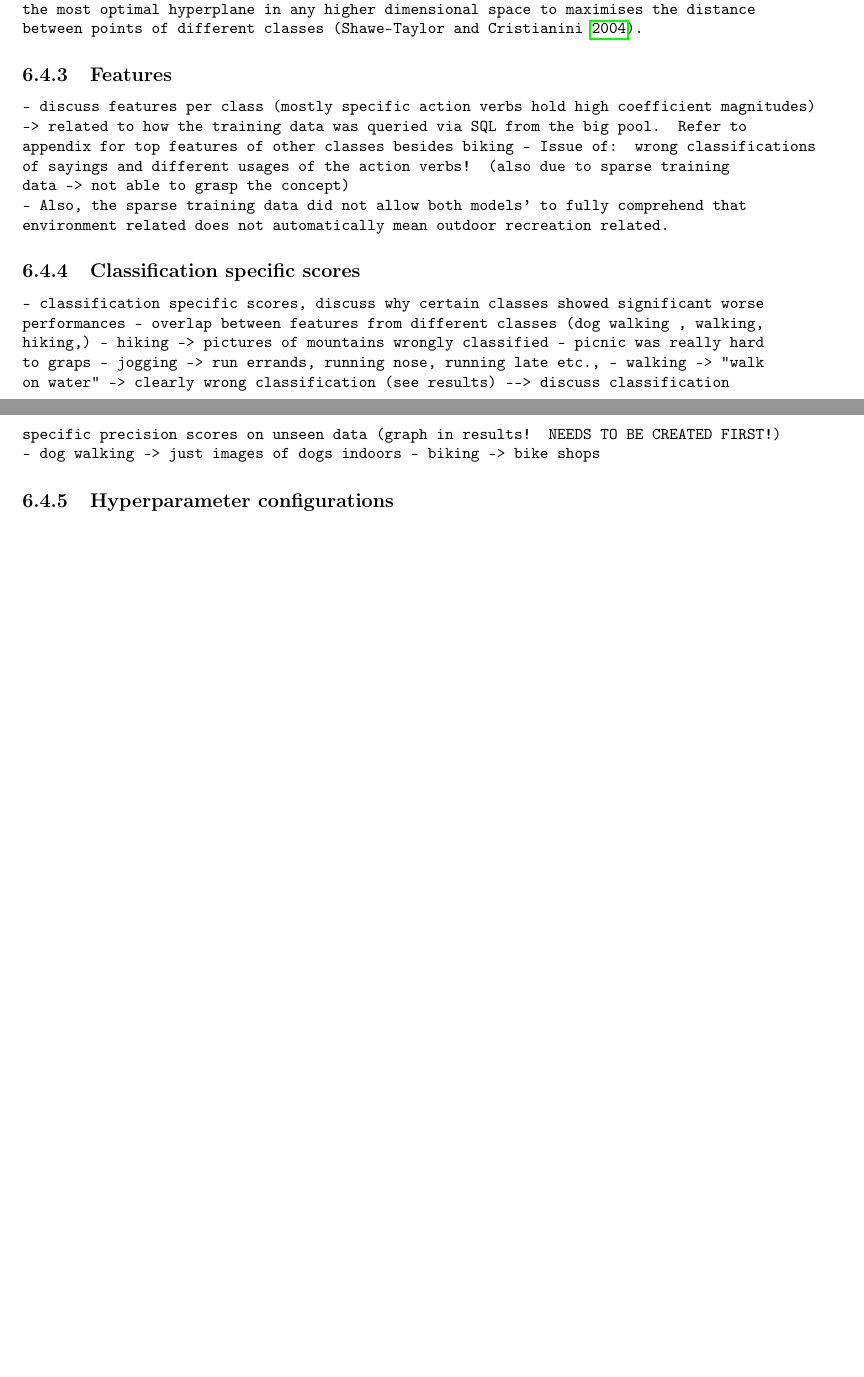
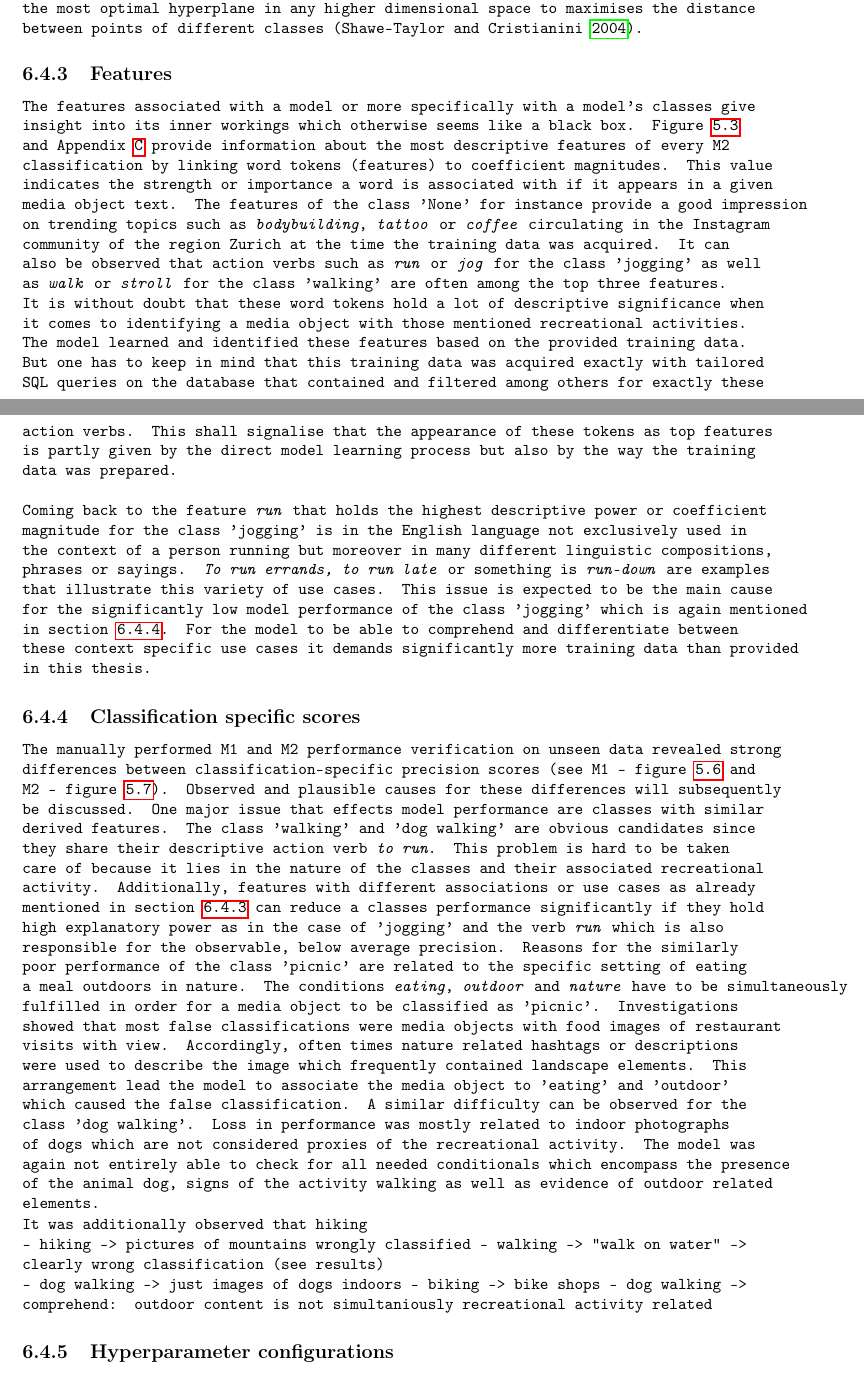
Before and after one commit to Bellador/Master-Thesis---ETH-Z-rich-IDSC-Thesis-Template, a LaTeX thesis (Report.tex, which reads chapters/discussion.tex): two parts of pages 88 and 89 of 112 before the commit and two parts of pages 88 and 89 of 114 after it, joined at a grey line, cut so that both start at the same text, the shorter picture padded with empty space. Compiled offline with pdfLaTeX.

Commit message:
Continue at discussion classification scores

```diff
--- a/chapters/discussion.tex
+++ b/chapters/discussion.tex
@@ -73,21 +73,23 @@ Unlike common practice \parencite{Guido2016} both models M1 and M2 were tuned ac
 The linear support vector classifier (linearSVC) outperformed the decision tree based Random Forest fitting algorithm for this text-classification task as proclaimed by \parencite{Guido2016}. It is assumed that the linearSVC was able to describe the large feature-space better due to the kernel trick that allows the algorithm to find the most optimal hyperplane in any higher dimensional space to maximises the distance between points of different classes \parencite{Shawe-Taylor2004}.
 
 \subsection{Features} \label{discussion_model_features}
-- discuss features per class (mostly specific action verbs hold high coefficient magnitudes) --> related to how the training data was queried via SQL from the big pool. Refer to appendix for top features of other classes besides biking
-- Issue of: wrong classifications of sayings and different usages of the action verbs! (also due to sparse training data -> not able to grasp the concept)
+The features associated with a model or more specifically with a model's classes give insight into its inner workings which otherwise seems like a black box. Figure \ref{fig:M2_top40_features_biking} and Appendix \ref{M2_top_features} provide information about the most descriptive features of every M2 classification by linking word tokens (features) to coefficient magnitudes. This value indicates the strength or importance a word is associated with if it appears in a given media object text. The features of the class 'None' for instance provide a good impression on trending topics such as \textit{bodybuilding}, \textit{tattoo} or \textit{coffee} circulating in the Instagram community of the region Zurich at the time the training data was acquired. It can also be observed that action verbs such as \textit{run} or \textit{jog} for the class 'jogging' as well as \textit{walk} or \textit{stroll} for the class 'walking' are often among the top three features. It is without doubt that these word tokens hold a lot of descriptive significance when it comes to identifying a media object with those mentioned recreational activities. The model learned and identified these features based on the provided training data. But one has to keep in mind that this training data was acquired exactly with tailored SQL queries on the database that contained and filtered among others for exactly these action verbs. This shall signalise that the appearance of these tokens as top features is partly given by the direct model learning process but also by the way the training data was prepared. \\
 
-- Also, the sparse training data did not allow both models' to fully comprehend that environment related does not automatically mean outdoor recreation related.
+Coming back to the feature \textit{run} that holds the highest descriptive power or coefficient magnitude for the class 'jogging' is in the English language not exclusively used in the context of a person running but moreover in many different linguistic compositions, phrases or sayings. \textit{To run errands, to run late} or something is \textit{run-down} are examples that illustrate this variety of use cases. This issue is expected to be the main cause for the significantly low model performance of the class 'jogging' which is again mentioned in section \ref{discussion_class_specific_perform}. For the model to be able to comprehend and differentiate between these context specific use cases it demands significantly more training data than provided in this thesis.
 
 \subsection{Classification specific scores}\label{discussion_class_specific_perform}
-- classification specific scores, discuss why certain classes showed significant worse performances
-- overlap between features from different classes (dog walking , walking, hiking,)
+The manually performed M1 and M2 performance verification on unseen data revealed strong differences between classification-specific precision scores (see M1 - figure \ref{fig:M1_precision_unseen_data} and M2 - figure \ref{fig:M2_precision_unseen_data}). Observed and plausible causes for these differences will subsequently be discussed.
+One major issue that effects model performance are classes with similar derived features. The class 'walking' and 'dog walking' are obvious candidates since they share their descriptive action verb \textit{to run}. This problem is hard to be taken care of because it lies in the nature of the classes and their associated recreational activity.
+Additionally, features with different associations or use cases as already mentioned in section \ref{discussion_model_features} can reduce a classes performance significantly if they hold high explanatory power as in the case of 'jogging' and the verb \textit{run} which is also responsible for the observable, below average precision. Reasons for the similarly poor performance of the class 'picnic' are related to the specific setting of eating a meal outdoors in nature. The conditions \textit{eating}, \textit{outdoor} and \textit{nature} have to be simultaneously fulfilled in order for a media object to be classified as 'picnic'. Investigations showed that most false classifications were media objects with food images of restaurant visits with view. Accordingly, often times nature related hashtags or descriptions were used to describe the image which frequently contained landscape elements. This arrangement lead the model to associate the media object to 'eating' and 'outdoor' which caused the false classification. A similar difficulty can be observed for the class 'dog walking'. Loss in performance was mostly related to indoor photographs of dogs which are not considered proxies of the recreational activity. The model was again not entirely able to check for all needed conditionals which encompass the presence of the animal dog, signs of the activity walking as well as evidence of outdoor related elements.
+
+It was additionally observed that hiking
+
 - hiking -> pictures of mountains wrongly classified
-- picnic was really hard to graps
-- jogging -> run errands, running nose, running late etc.,
 - walking -> "walk on water" -> clearly wrong classification (see results)
----> discuss classification specific precision scores on unseen data (graph in results! NEEDS TO BE CREATED FIRST!)
+
 - dog walking -> just images of dogs indoors
 - biking -> bike shops
+- dog walking --> comprehend: outdoor content is not simultaniously recreational activity related
 
 \subsection{Hyperparameter configurations}
 
```
Also changed, not shown: chapters/results.tex (+0 -2 lines), chapters/discussion.tex (1 more changed lines).
